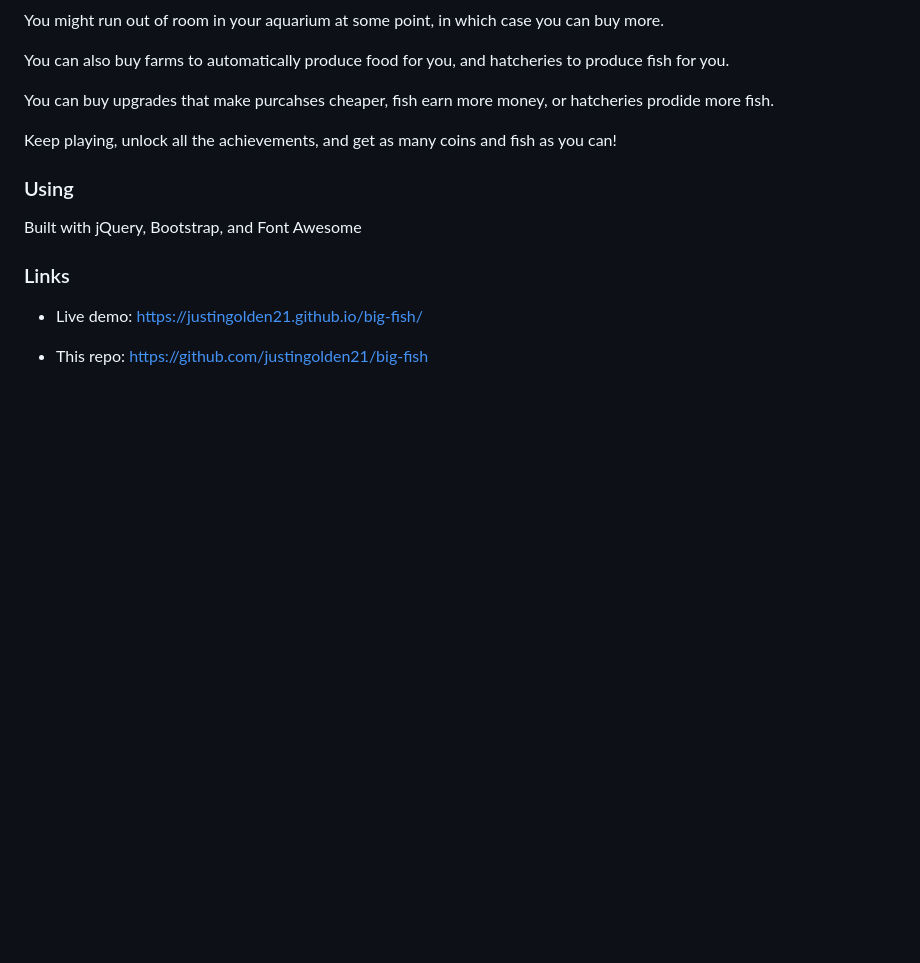
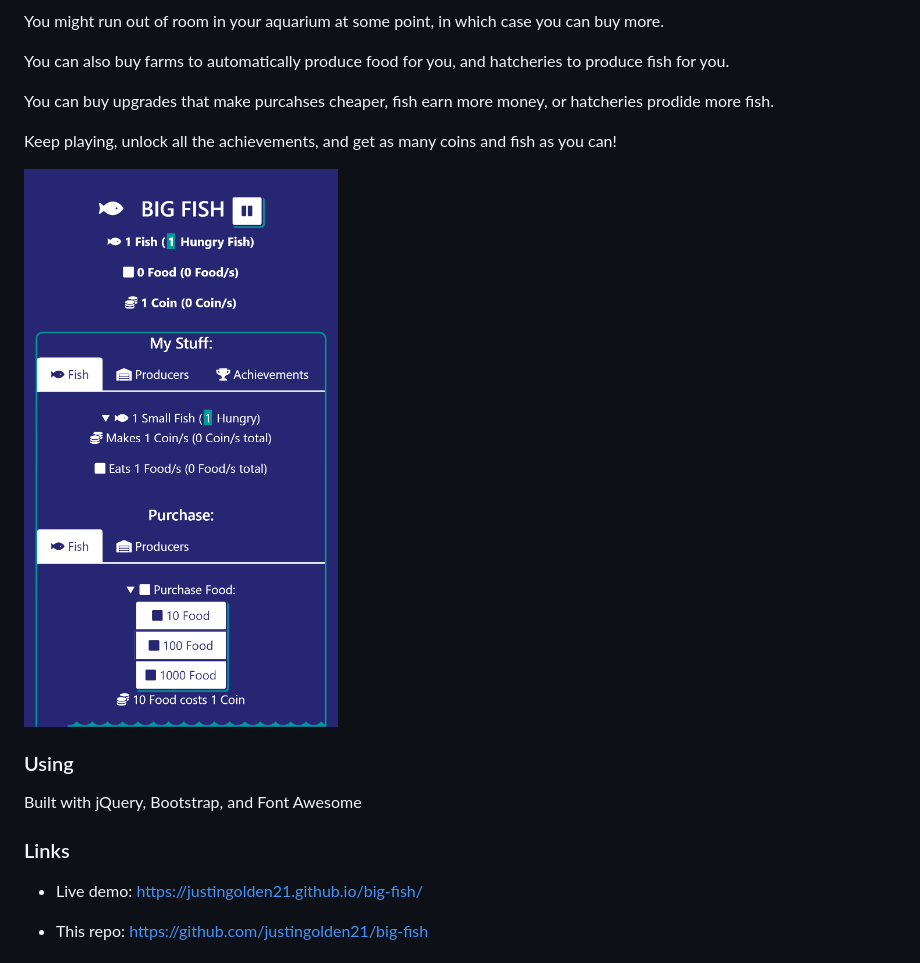
Before and after one commit to justingolden21/big-fish, a Markdown page: README.md, the part around the change. Drawn GitHub-style; pictures changed too: img/screenshot-mobile.png (added); blank space fills up the shorter version.

Commit message:
add mobile screenshot to readme

```diff
--- a/README.md
+++ b/README.md
@@ -38,6 +38,8 @@ You can buy upgrades that make purcahses cheaper, fish earn more money, or hatch
 
 Keep playing, unlock all the achievements, and get as many coins and fish as you can!
 
+<img src="img/screenshot-mobile.png">
+
 ### Using
 
 Built with jQuery, Bootstrap, and Font Awesome
```
